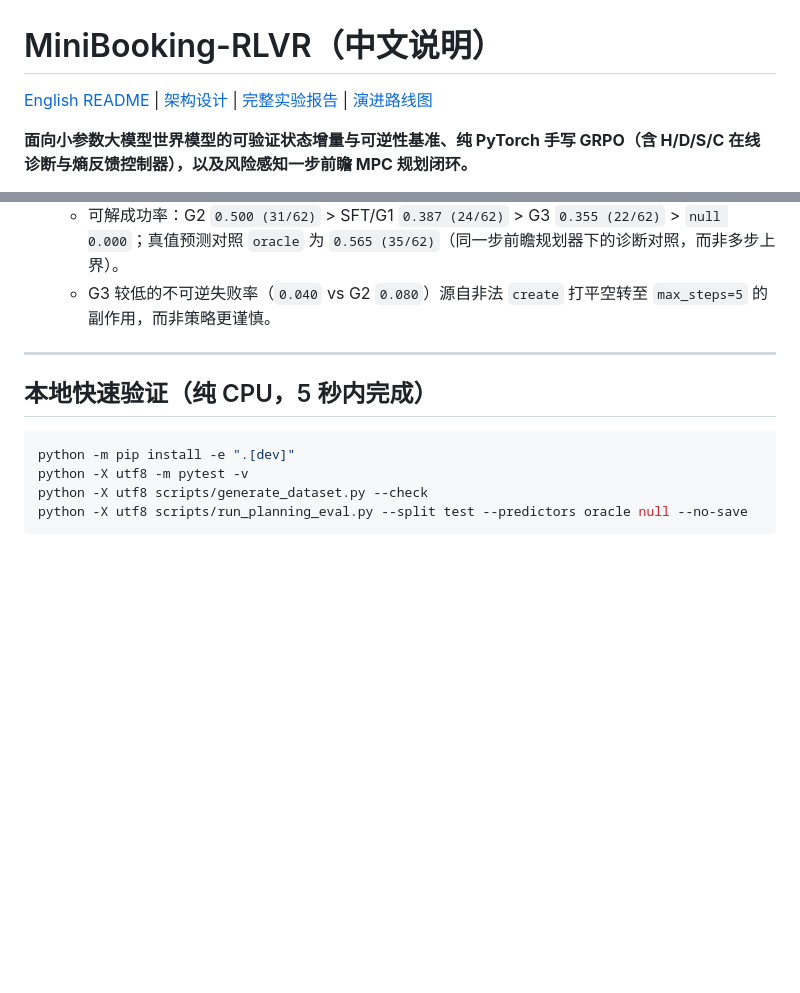
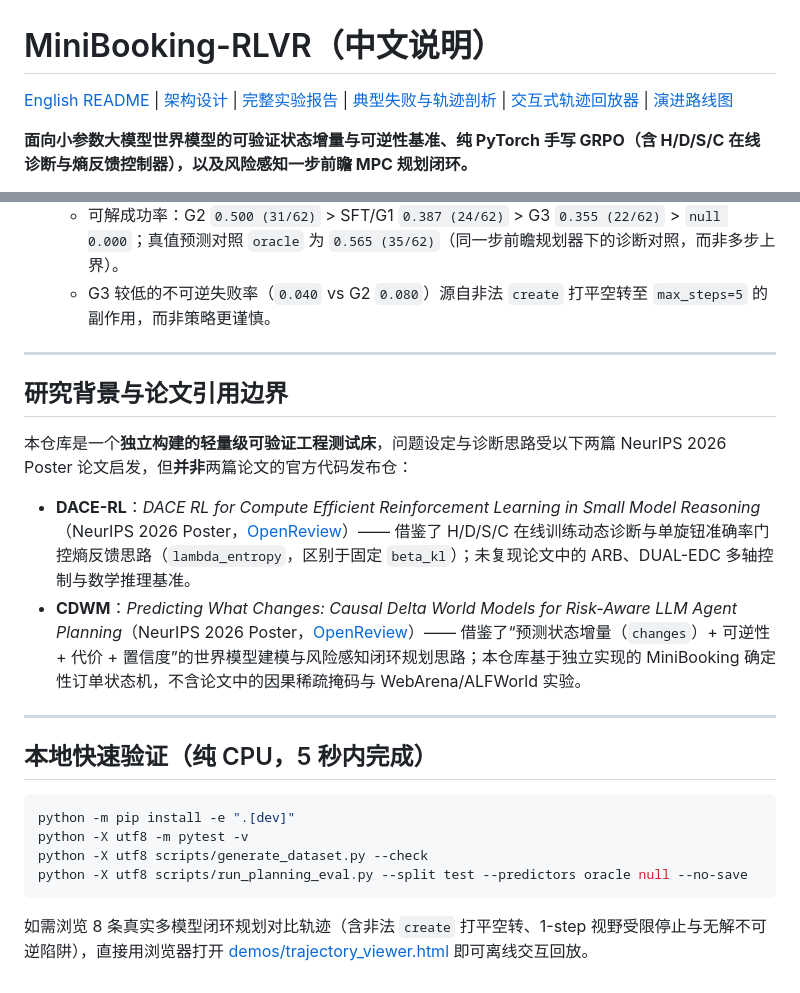
Before and after one commit to queenyn/minibooking-rlvr, a Markdown page: README_zh.md, 2 parts joined by grey strips. GitHub-like rendering; blank space fills up the shorter version.

````diff
--- a/README_zh.md
+++ b/README_zh.md
@@ -1,6 +1,6 @@
 # MiniBooking-RLVR（中文说明）
 
-[English README](README.md) | [架构设计](docs/architecture.md) | [完整实验报告](docs/experiments.md) | [演进路线图](docs/roadmap.md)
+[English README](README.md) | [架构设计](docs/architecture.md) | [完整实验报告](docs/experiments.md) | [典型失败与轨迹剖析](docs/case_studies.md) | [交互式轨迹回放器](demos/trajectory_viewer.html) | [演进路线图](docs/roadmap.md)
 
 **面向小参数大模型世界模型的可验证状态增量与可逆性基准、纯 PyTorch 手写 GRPO（含 H/D/S/C 在线诊断与熵反馈控制器），以及风险感知一步前瞻 MPC 规划闭环。**
 
@@ -44,6 +44,15 @@
 
 ---
 
+## 研究背景与论文引用边界
+
+本仓库是一个**独立构建的轻量级可验证工程测试床**，问题设定与诊断思路受以下两篇 NeurIPS 2026 Poster 论文启发，但**并非**两篇论文的官方代码发布仓：
+
+- **DACE-RL**：*DACE RL for Compute Efficient Reinforcement Learning in Small Model Reasoning*（NeurIPS 2026 Poster，[OpenReview](https://openreview.net/forum?id=asPNY0YBKr)）—— 借鉴了 H/D/S/C 在线训练动态诊断与单旋钮准确率门控熵反馈思路（`lambda_entropy`，区别于固定 `beta_kl`）；未复现论文中的 ARB、DUAL-EDC 多轴控制与数学推理基准。
+- **CDWM**：*Predicting What Changes: Causal Delta World Models for Risk-Aware LLM Agent Planning*（NeurIPS 2026 Poster，[OpenReview](https://openreview.net/forum?id=AiYvJPM2Oy)）—— 借鉴了“预测状态增量（`changes`）+ 可逆性 + 代价 + 置信度”的世界模型建模与风险感知闭环规划思路；本仓库基于独立实现的 MiniBooking 确定性订单状态机，不含论文中的因果稀疏掩码与 WebArena/ALFWorld 实验。
+
+---
+
 ## 本地快速验证（纯 CPU，5 秒内完成）
 
 ```bash
@@ -52,3 +61,5 @@ python -X utf8 -m pytest -v
 python -X utf8 scripts/generate_dataset.py --check
 python -X utf8 scripts/run_planning_eval.py --split test --predictors oracle null --no-save
 ```
+
+如需浏览 8 条真实多模型闭环规划对比轨迹（含非法 `create` 打平空转、1-step 视野受限停止与无解不可逆陷阱），直接用浏览器打开 [demos/trajectory_viewer.html](demos/trajectory_viewer.html) 即可离线交互回放。
````
Also changed, not shown: README.md (+24 -6 lines), docs/case_studies.md (added, +50 -0 lines), results/figures/fig1_frozen_eval.png, results/figures/fig4_training_dynamics.png (added), 10 other files.
